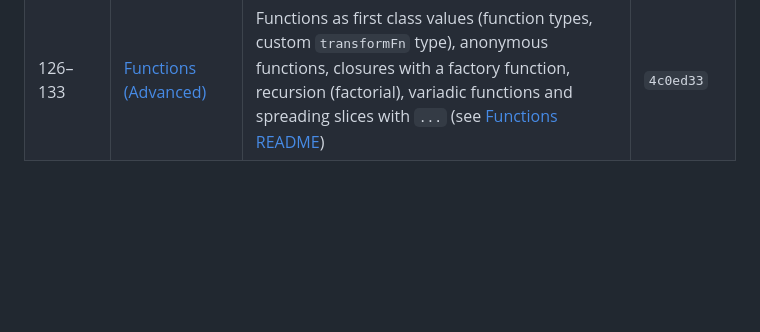
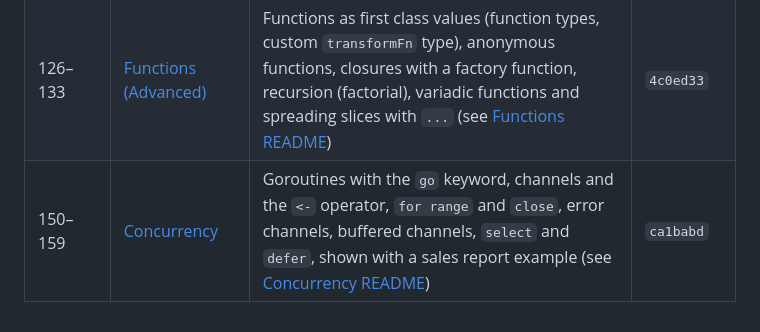
Before and after one commit to XSnelliusX/tryout-lab, a Markdown page: golang/Udemy/Readme.md, the part around the change. Drawn GitHub-style; blank space fills up the shorter version.

Commit message:
update: udemy progress table (concurrency, lessons 150-159)

```diff
--- a/golang/Udemy/Readme.md
+++ b/golang/Udemy/Readme.md
@@ -22,3 +22,4 @@ Each exercise lives in one file and evolves with the course. Git history is the
 | 109–118 | [Collections: Arrays & Slices](Collections/arrays/arrays.go) | Arrays, slices (windows into arrays, `len`/`cap`, reslicing), dynamic arrays with `append` and `...`, plus [practice exercises](Collections/practice/array_practice.go) (see [Arrays README](Collections/arrays/README.md) and [Slices README](Collections/slices/README.md)) | `5b78eeb` |
 | 119–125 | [Collections: Maps & Efficiency](Collections/maps/maps.go) | Maps CRUD with `map[string]string` and `delete`, pre-allocating memory with `make` for maps and slices, a `floatMap` type alias with methods, `for ... range` over maps (and slices, see the [Slices README](Collections/slices/README.md)) (see [Maps README](Collections/maps/README.md)) | `c51afe4` |
 | 126–133 | [Functions (Advanced)](Functions/functionvalues/functionvalues.go) | Functions as first class values (function types, custom `transformFn` type), anonymous functions, closures with a factory function, recursion (factorial), variadic functions and spreading slices with `...` (see [Functions README](Functions/README.md)) | `4c0ed33` |
+| 150–159 | [Concurrency](Concurrency/main.go) | Goroutines with the `go` keyword, channels and the `<-` operator, `for range` and `close`, error channels, buffered channels, `select` and `defer`, shown with a sales report example (see [Concurrency README](Concurrency/README.md)) | `ca1babd` |
```
